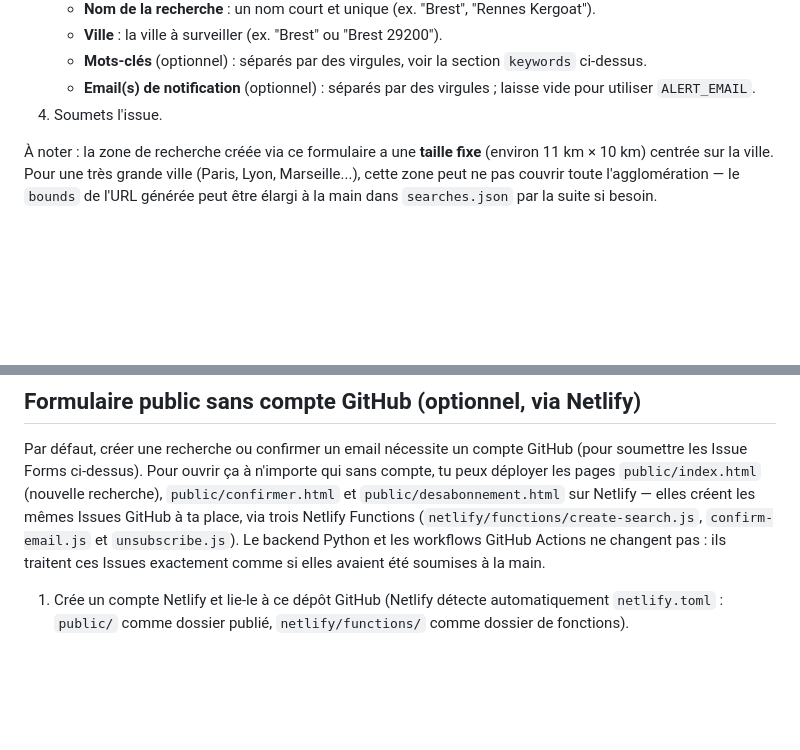
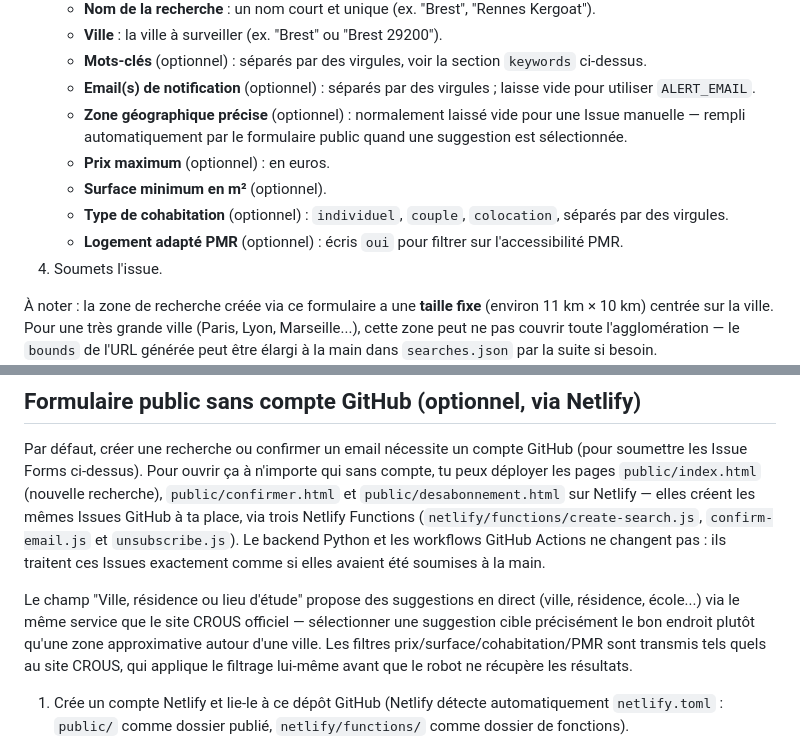
Before and after one commit to LZ-Aissam/logement-crous-alert, a Markdown page: README.md, 2 parts joined by grey strips. Drawn GitHub-style; blank space fills up the shorter version.

Commit message:
docs: document the place autocomplete and price/area/occupation-mode/PMR filters
Co-Authored-By: LZ-Aissam <noreply@github.com>
Claude-Session: https://claude.ai/code/session

```diff
--- a/README.md
+++ b/README.md
@@ -88,6 +88,15 @@ recherche en ouvrant une Issue :
      ci-dessus.
    - **Email(s) de notification** (optionnel) : séparés par des virgules ; laisse vide
      pour utiliser `ALERT_EMAIL`.
+   - **Zone géographique précise** (optionnel) : normalement laissé vide pour une
+     Issue manuelle — rempli automatiquement par le formulaire public quand une
+     suggestion est sélectionnée.
+   - **Prix maximum** (optionnel) : en euros.
+   - **Surface minimum en m²** (optionnel).
+   - **Type de cohabitation** (optionnel) : `individuel`, `couple`, `colocation`,
+     séparés par des virgules.
+   - **Logement adapté PMR** (optionnel) : écris `oui` pour filtrer sur
+     l'accessibilité PMR.
 4. Soumets l'issue.
 
 À noter : la zone de recherche créée via ce formulaire a une **taille fixe** (environ
@@ -172,6 +181,13 @@ place, via trois Netlify Functions (`netlify/functions/create-search.js`,
 workflows GitHub Actions ne changent pas : ils traitent ces Issues exactement comme si
 elles avaient été soumises à la main.
 
+Le champ "Ville, résidence ou lieu d'étude" propose des suggestions en direct (ville,
+résidence, école...) via le même service que le site CROUS officiel — sélectionner une
+suggestion cible précisément le bon endroit plutôt qu'une zone approximative autour
+d'une ville. Les filtres prix/surface/cohabitation/PMR sont transmis tels quels au
+site CROUS, qui applique le filtrage lui-même avant que le robot ne récupère les
+résultats.
+
 1. Crée un compte Netlify et lie-le à ce dépôt GitHub (Netlify détecte automatiquement
    `netlify.toml` : `public/` comme dossier publié, `netlify/functions/` comme dossier
    de fonctions).
```
